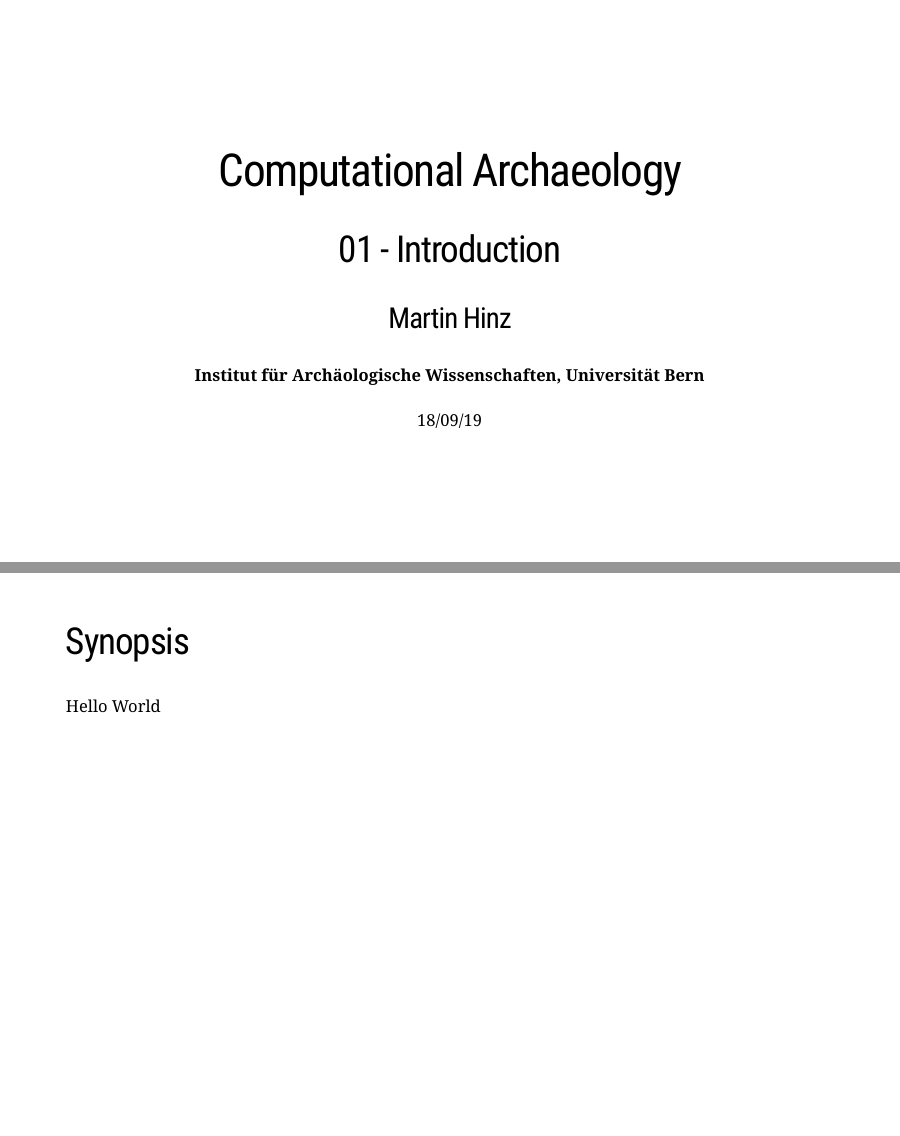
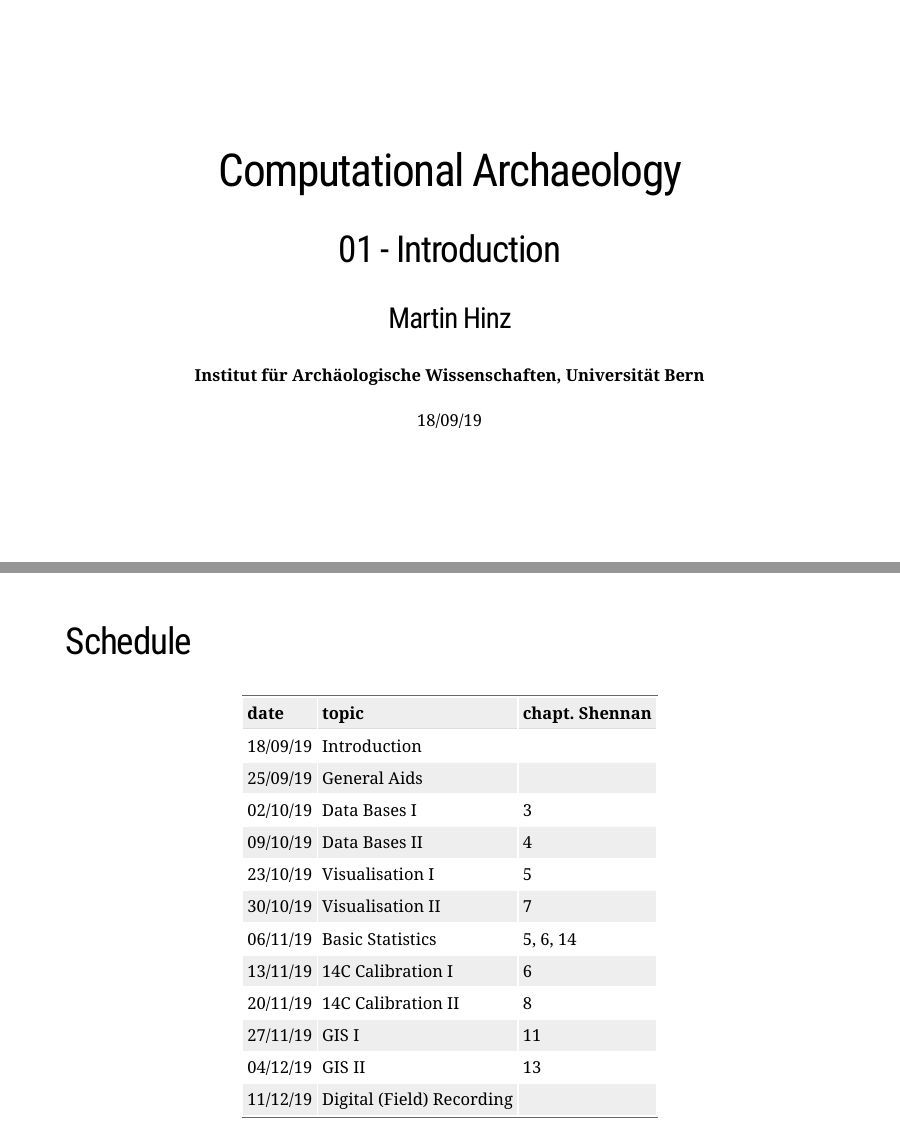
Before and after one commit to MartinHinz/ca_hs_2019, an R Markdown document (01_session/session_1_introduction.Rmd): pages 1 and 2 of 2, joined at a grey line. Rendered offline with R 4.5, knitr and Pandoc, with nearby package versions; the slides are laid out offline by our stand-in for remark.js, each with all of its steps uncovered, in fonts that may differ from those the slides ask for, and without slide numbers, shadows or browser add-ons; a font, style sheet, LaTeX package, included part or bibliography that could not be used is replaced or left out.

Commit message:
added schedule to session_01

````diff
--- a/01_session/session_1_introduction.Rmd
+++ b/01_session/session_1_introduction.Rmd
@@ -51,6 +51,29 @@ cat(rmarkdown::metadata$date)
 
 ---
 
-## Synopsis
+## Schedule
 
-Hello World
+```{r echo=FALSE}
+library(magrittr)
+library(kableExtra)
+schedule <- c(
+  "18/09/19", "Introduction", "",
+  "25/09/19", "General Aids", "",
+  "02/10/19", "Data Bases I", "3",
+  "09/10/19", "Data Bases II", "4",
+  "23/10/19", "Visualisation I", "5",
+  "30/10/19", "Visualisation II","7",
+  "06/11/19", "Basic Statistics", "5, 6, 14",
+  "13/11/19", "14C Calibration I", "6",
+  "20/11/19", "14C Calibration II", "8",
+  "27/11/19", "GIS I", "11",
+  "04/12/19", "GIS II", "13",
+  "11/12/19", "Digital (Field) Recording", ""
+)
+schedule <- as.data.frame(matrix(schedule,ncol=3, byrow = T))
+colnames(schedule) <- c("date", "topic", "chapt. Shennan")
+knitr::kable(schedule)  %>%
+  kable_styling(bootstrap_options = c("striped", "hover"),
+                latex_options = "striped",
+                full_width = T)
+```
````
Also changed, not shown: index.Rmd (+1 -1 lines).
